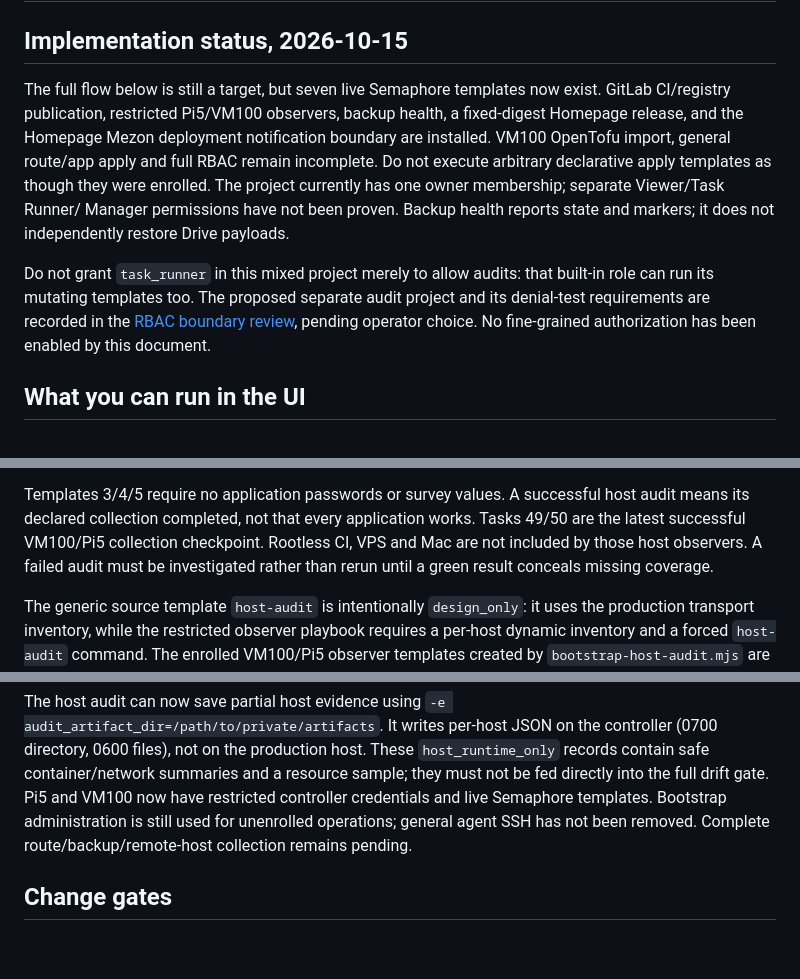
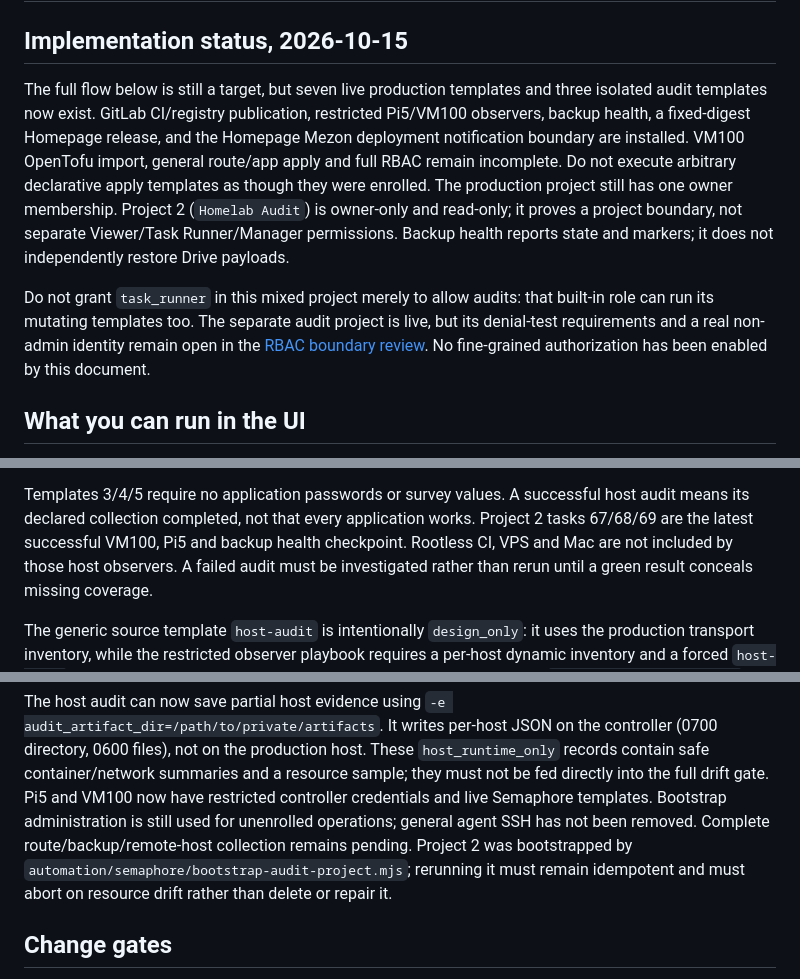
Before and after one commit to dungxbuif/Homelab, a Markdown page: docs/runbooks/automation-operations.md, 3 parts joined by grey strips. Rendered like a GitHub page; blank space fills up the shorter version.

Commit message:
docs: reconcile live Semaphore audit boundary

```diff
--- a/docs/runbooks/automation-operations.md
+++ b/docs/runbooks/automation-operations.md
@@ -9,21 +9,22 @@ timestamp: 2026-10-15T00:00:00+07:00
 
 ## Implementation status, 2026-10-15
 
-The full flow below is still a target, but seven live Semaphore templates now
-exist. GitLab CI/registry publication, restricted Pi5/VM100 observers, backup
-health, a fixed-digest Homepage release, and the Homepage Mezon deployment
-notification boundary are installed. VM100 OpenTofu import, general route/app
-apply and full RBAC remain incomplete.
+The full flow below is still a target, but seven live production templates and
+three isolated audit templates now exist. GitLab CI/registry publication,
+restricted Pi5/VM100 observers, backup health, a fixed-digest Homepage release,
+and the Homepage Mezon deployment notification boundary are installed. VM100
+OpenTofu import, general route/app apply and full RBAC remain incomplete.
 Do not execute arbitrary declarative apply templates as though they were enrolled.
-The project currently has one owner membership; separate Viewer/Task Runner/
-Manager permissions have not been proven. Backup health reports state and
-markers; it does not independently restore Drive payloads.
+The production project still has one owner membership. Project 2
+(`Homelab Audit`) is owner-only and read-only; it proves a project boundary,
+not separate Viewer/Task Runner/Manager permissions. Backup health reports
+state and markers; it does not independently restore Drive payloads.
 
 Do not grant `task_runner` in this mixed project merely to allow audits: that
-built-in role can run its mutating templates too. The proposed separate audit
-project and its denial-test requirements are recorded in the
-[RBAC boundary review](../research/semaphore-rbac-boundary-2026-10-15.md), pending
-operator choice. No fine-grained authorization has been enabled by this document.
+built-in role can run its mutating templates too. The separate audit project
+is live, but its denial-test requirements and a real non-admin identity remain
+open in the [RBAC boundary review](../research/semaphore-rbac-boundary-2026-10-15.md).
+No fine-grained authorization has been enabled by this document.
 
 ## What you can run in the UI
 
@@ -49,8 +50,8 @@ job remains Manager/approval-gated.
 
 Templates 3/4/5 require no application passwords or survey values. A successful
 host audit means its declared collection completed, not that every application
-works. Tasks 49/50 are the latest successful VM100/Pi5 collection checkpoint.
-Rootless CI,
+works. Project 2 tasks 67/68/69 are the latest successful VM100, Pi5 and backup
+health checkpoint. Rootless CI,
 VPS and Mac are not included by those host observers. A failed audit must be
 investigated rather than rerun until a green result conceals missing coverage.
 
@@ -111,7 +112,9 @@ a resource sample; they must not be fed directly into the full drift gate.
 Pi5 and VM100 now have restricted controller credentials and live Semaphore
 templates. Bootstrap administration is still used for unenrolled operations;
 general agent SSH has not been removed. Complete route/backup/remote-host
-collection remains pending.
+collection remains pending. Project 2 was bootstrapped by
+`automation/semaphore/bootstrap-audit-project.mjs`; rerunning it must remain
+idempotent and must abort on resource drift rather than delete or repair it.
 
 ## Change gates
 
```
